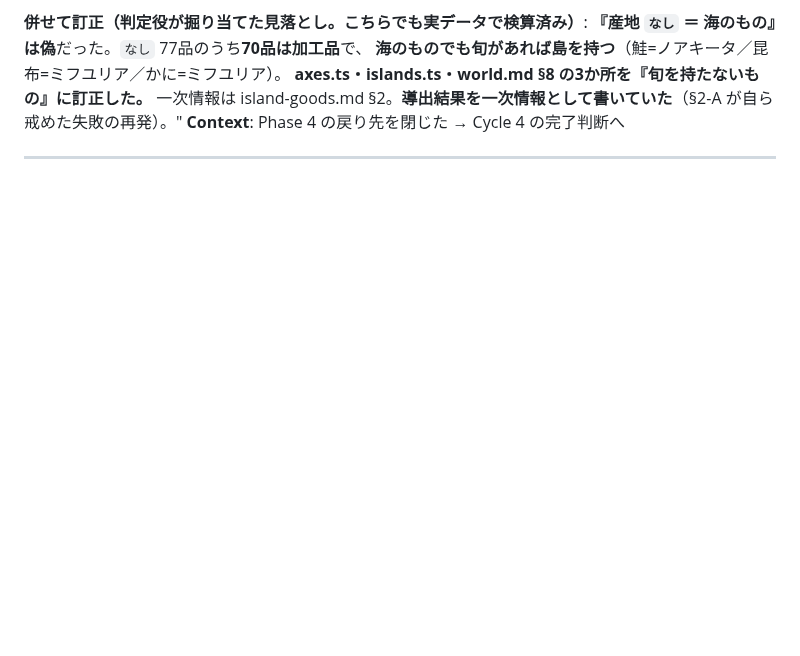
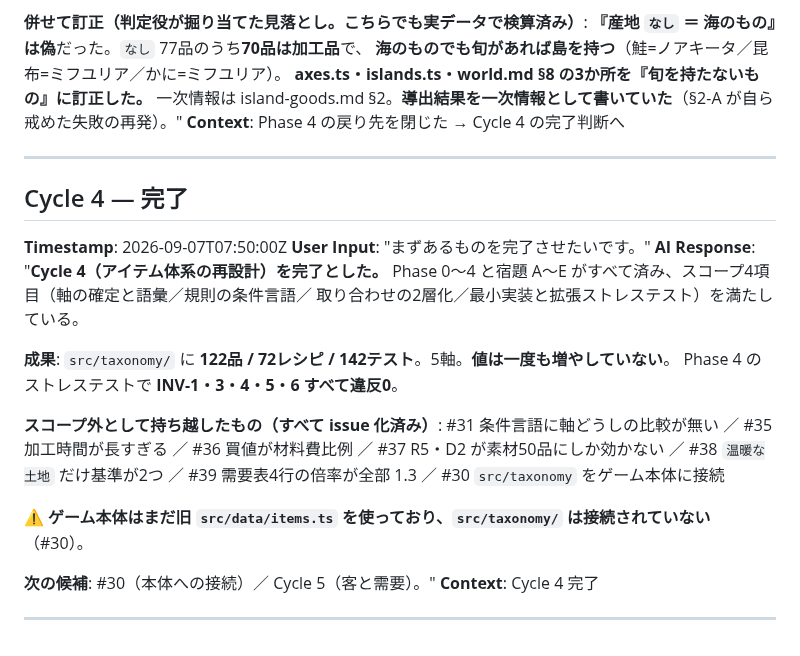
Before and after one commit to primevalsistail/shop-puzzle-simulation, a Markdown page: aidlc-docs/audit.md, the part around the change. Drawn GitHub-style; blank space fills up the shorter version.

```diff
--- a/aidlc-docs/audit.md
+++ b/aidlc-docs/audit.md
@@ -1375,3 +1375,25 @@ Phase 2 §3-A は「`生鮮` の定義文が書けない」として落とし、
 **Context**: Phase 4 の戻り先を閉じた → Cycle 4 の完了判断へ
 
 ---
+
+## Cycle 4 — 完了
+**Timestamp**: 2026-09-07T07:50:00Z
+**User Input**: "まずあるものを完了させたいです。"
+**AI Response**: "**Cycle 4（アイテム体系の再設計）を完了とした。**
+Phase 0〜4 と宿題 A〜E がすべて済み、スコープ4項目（軸の確定と語彙／規則の条件言語／
+取り合わせの2層化／最小実装と拡張ストレステスト）を満たしている。
+
+**成果**: `src/taxonomy/` に **122品 / 72レシピ / 142テスト**。5軸。**値は一度も増やしていない**。
+Phase 4 のストレステストで **INV-1・3・4・5・6 すべて違反0**。
+
+**スコープ外として持ち越したもの（すべて issue 化済み）**:
+#31 条件言語に軸どうしの比較が無い ／ #35 加工時間が長すぎる ／ #36 買値が材料費比例 ／
+#37 R5・D2 が素材50品にしか効かない ／ #38 `温暖な土地` だけ基準が2つ ／
+#39 需要表4行の倍率が全部 1.3 ／ #30 `src/taxonomy` をゲーム本体に接続
+
+**⚠ ゲーム本体はまだ旧 `src/data/items.ts` を使っており、`src/taxonomy/` は接続されていない**（#30）。
+
+**次の候補**: #30（本体への接続）／ Cycle 5（客と需要）。"
+**Context**: Cycle 4 完了
+
+---
```
Also changed, not shown: aidlc-docs/aidlc-state.md (+43 -11 lines).
